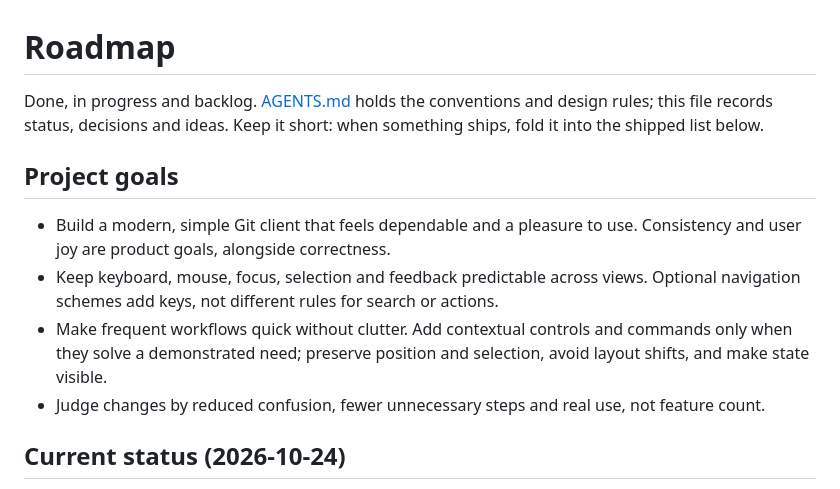
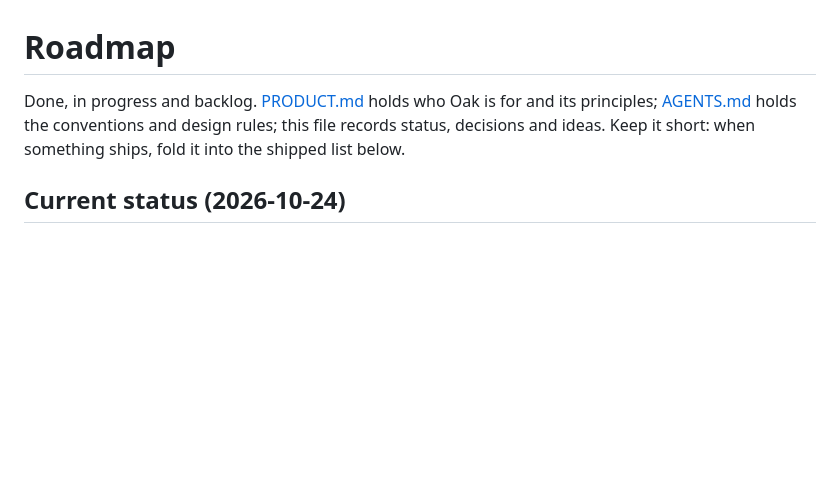
Before and after one commit to benfo/oak, a Markdown page: ROADMAP.md, the part around the change. GitHub-like rendering; blank space fills up the shorter version.

Commit message:
Point ROADMAP and AGENTS goals at PRODUCT.md

```diff
--- a/ROADMAP.md
+++ b/ROADMAP.md
@@ -1,12 +1,6 @@
 # Roadmap
 
-Done, in progress and backlog. [AGENTS.md](AGENTS.md) holds the conventions and design rules; this file records status, decisions and ideas. Keep it short: when something ships, fold it into the shipped list below.
-
-## Project goals
-- Build a modern, simple Git client that feels dependable and a pleasure to use. Consistency and user joy are product goals, alongside correctness.
-- Keep keyboard, mouse, focus, selection and feedback predictable across views. Optional navigation schemes add keys, not different rules for search or actions.
-- Make frequent workflows quick without clutter. Add contextual controls and commands only when they solve a demonstrated need; preserve position and selection, avoid layout shifts, and make state visible.
-- Judge changes by reduced confusion, fewer unnecessary steps and real use, not feature count.
+Done, in progress and backlog. [PRODUCT.md](PRODUCT.md) holds who Oak is for and its principles; [AGENTS.md](AGENTS.md) holds the conventions and design rules; this file records status, decisions and ideas. Keep it short: when something ships, fold it into the shipped list below.
 
 ## Current status (2026-10-24)
 
```
Also changed, not shown: AGENTS.md (+1 -4 lines).
